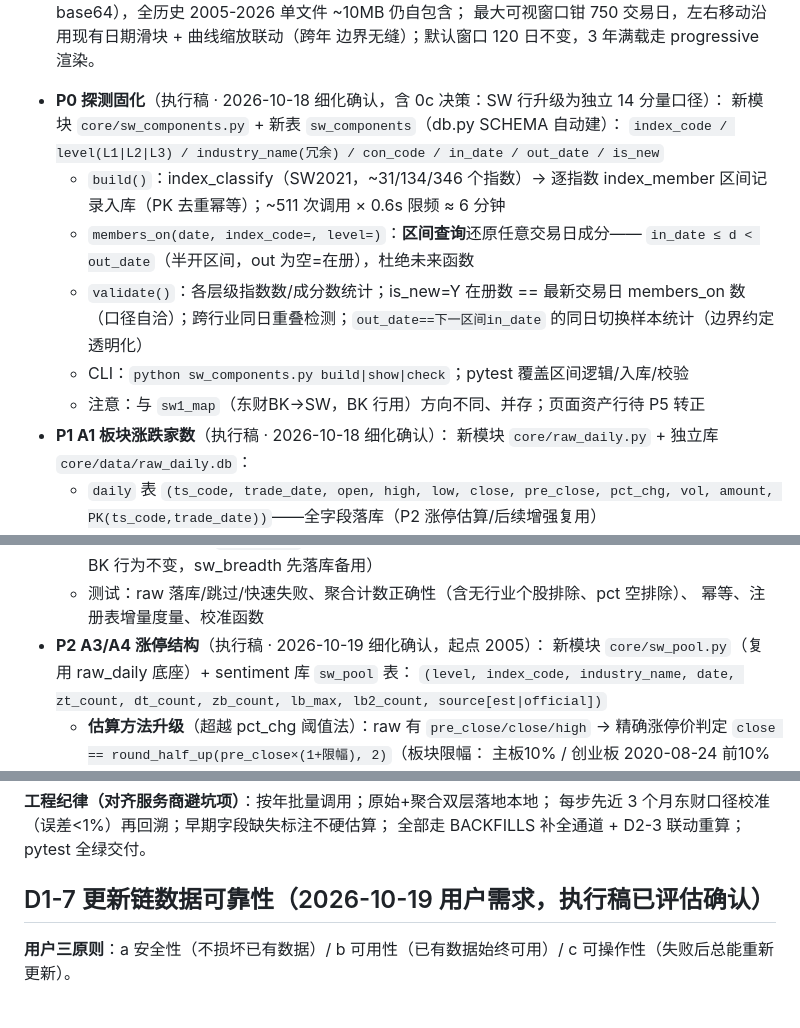
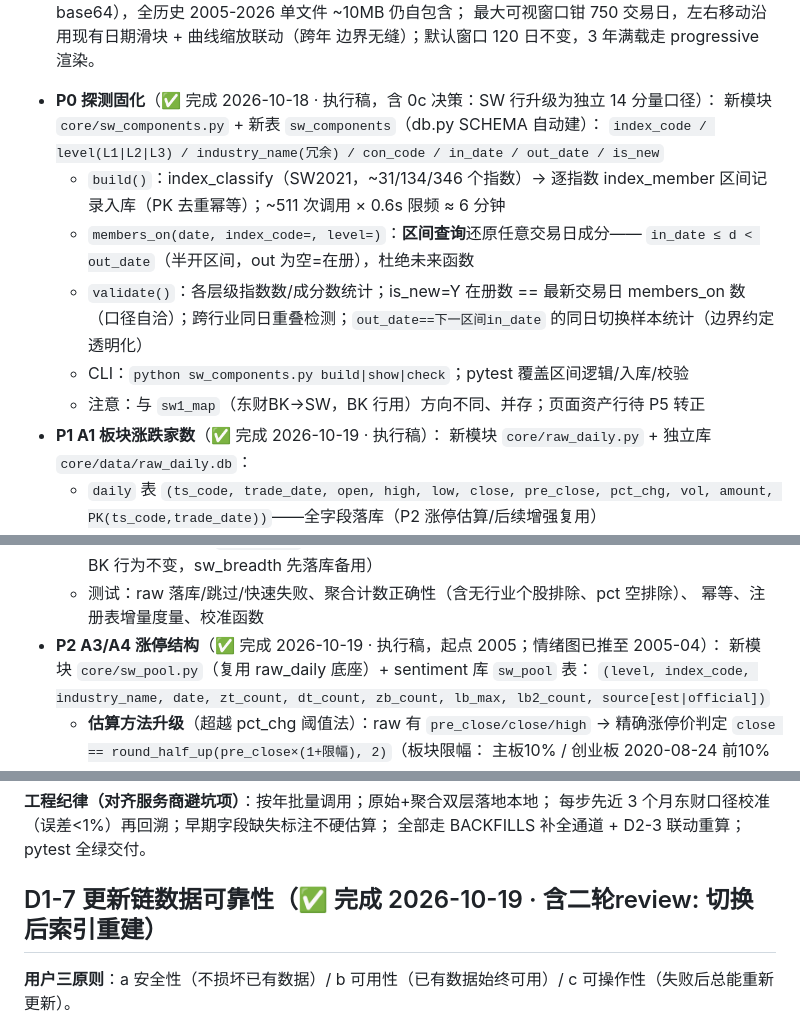
Before and after one commit to zhongbinling/stock_analyze, a Markdown page: docs/开发计划-数据补全与评分管理.md, 3 parts joined by grey strips. Drawn GitHub-style.

Commit message:
docs: D1-6 P0-P3与D1-7打完成标记
Co-Authored-By: Claude Opus 5 (1M context) <noreply@anthropic.com>

```diff
--- a/docs/开发计划-数据补全与评分管理.md
+++ b/docs/开发计划-数据补全与评分管理.md
@@ -245,7 +245,7 @@ push2his 恢复后页面/CLI 触发 `sector_history`（预计 493 板块 ×
    最大可视窗口钳 750 交易日，左右移动沿用现有日期滑块 + 曲线缩放联动（跨年
    边界无缝）；默认窗口 120 日不变，3 年满载走 progressive 渲染。
 
-- **P0 探测固化**（执行稿 · 2026-10-18 细化确认，含 0c 决策：SW 行升级为独立 14 分量口径）：
+- **P0 探测固化**（✅ 完成 2026-10-18 · 执行稿，含 0c 决策：SW 行升级为独立 14 分量口径）：
   新模块 `core/sw_components.py` + 新表 `sw_components`（db.py SCHEMA 自动建）：
   `index_code / level(L1|L2|L3) / industry_name(冗余) / con_code / in_date / out_date / is_new`
   - `build()`：index_classify（SW2021，~31/134/346 个指数）→ 逐指数 index_member
@@ -257,7 +257,7 @@ push2his 恢复后页面/CLI 触发 `sector_history`（预计 493 板块 ×
     的同日切换样本统计（边界约定透明化）
   - CLI：`python sw_components.py build|show|check`；pytest 覆盖区间逻辑/入库/校验
   - 注意：与 `sw1_map`（东财BK→SW，BK 行用）方向不同、并存；页面资产行待 P5 转正
-- **P1 A1 板块涨跌家数**（执行稿 · 2026-10-18 细化确认）：
+- **P1 A1 板块涨跌家数**（✅ 完成 2026-10-19 · 执行稿）：
   新模块 `core/raw_daily.py` + 独立库 `core/data/raw_daily.db`：
   - `daily` 表 `(ts_code, trade_date, open, high, low, close, pre_close, pct_chg,
     vol, amount, PK(ts_code,trade_date))`——全字段落库（P2 涨停估算/后续增强复用）
@@ -276,7 +276,7 @@ push2his 恢复后页面/CLI 触发 `sector_history`（预计 493 板块 ×
     重算仅含 BK 行为不变，sw_breadth 先落库备用）
   - 测试：raw 落库/跳过/快速失败、聚合计数正确性（含无行业个股排除、pct 空排除）、
     幂等、注册表增量度量、校准函数
-- **P2 A3/A4 涨停结构**（执行稿 · 2026-10-19 细化确认，起点 2005）：
+- **P2 A3/A4 涨停结构**（✅ 完成 2026-10-19 · 执行稿，起点 2005；情绪图已推至 2005-04）：
   新模块 `core/sw_pool.py`（复用 raw_daily 底座）+ sentiment 库 `sw_pool` 表：
   `(level, index_code, industry_name, date, zt_count, dt_count, zb_count, lb_max,
   lb2_count, source[est|official])`
@@ -322,7 +322,7 @@ SW 行获得独立完整的 14 分量温度（量价+资金流+涨停），历
 每步先近 3 个月东财口径校准（误差<1%）再回溯；早期字段缺失标注不硬估算；
 全部走 BACKFILLS 补全通道 + D2-3 联动重算；pytest 全绿交付。
 
-## D1-7 更新链数据可靠性（2026-10-19 用户需求，执行稿已评估确认）
+## D1-7 更新链数据可靠性（✅ 完成 2026-10-19 · 含二轮review: 切换后索引重建）
 
 **用户三原则**：a 安全性（不损坏已有数据）/ b 可用性（已有数据始终可用）/
 c 可操作性（失败后总能重新更新）。
```
Also changed, not shown: other parts of docs/开发计划-数据补全与评分管理.md (+1 -1 lines).
